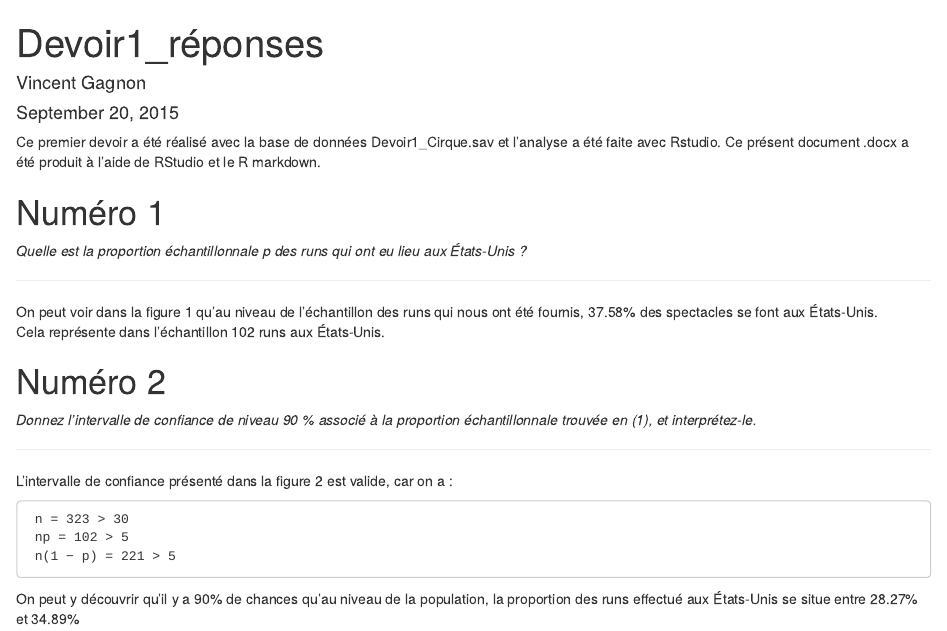
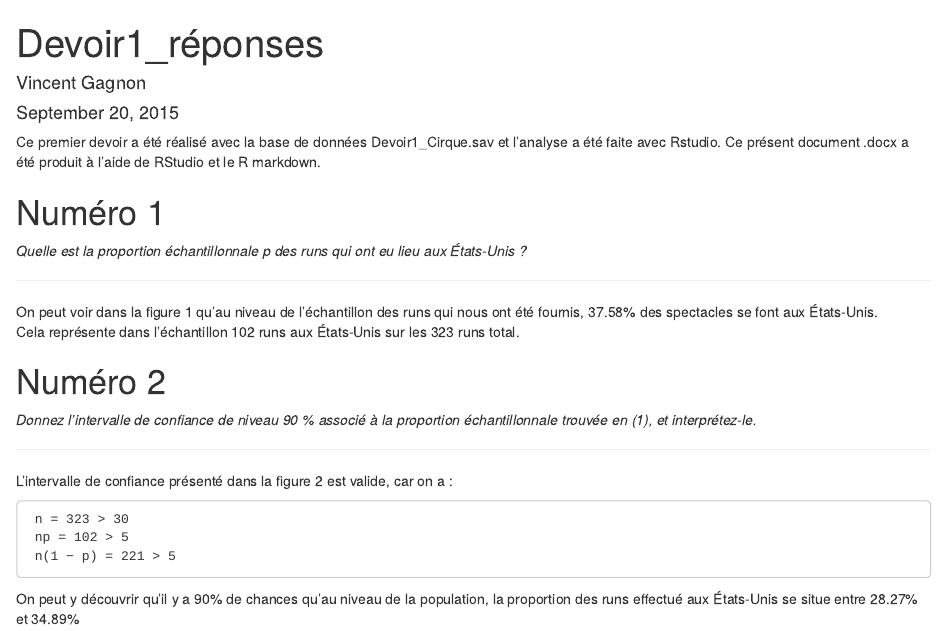
Before and after one commit to doodlegoo/MQG811, an R Markdown document (Devoir1/Devoir1_Reponses.Rmd): the page in a window 1100 px wide, from its top. Rendered offline with R 4.5, knitr and Pandoc, with nearby package versions; drawn as R Markdown's standard HTML page in place of the format the file asks for; some code elsewhere in the file could not run offline.

Commit message:
Arranger git

```diff
--- a/Devoir1/Devoir1_Reponses.Rmd
+++ b/Devoir1/Devoir1_Reponses.Rmd
@@ -13,7 +13,7 @@ Ce premier devoir a été réalisé avec la base de données Devoir1_Cirque.sav
 ******
 
 On peut voir dans la figure 1 qu'au niveau de l'échantillon des runs qui nous ont été fournis, 37.58% des spectacles se font aux États-Unis.
-Cela représente dans l'échantillon 102 runs aux États-Unis.
+Cela représente dans l'échantillon 102 runs aux États-Unis sur les 323 runs total.
 
 # Numéro 2
 *Donnez l'intervalle de confiance de niveau 90 % associé à la proportion échantillonnale trouvée en (1), et interprétez-le.*
```
Also changed, not shown: 1 other file.
